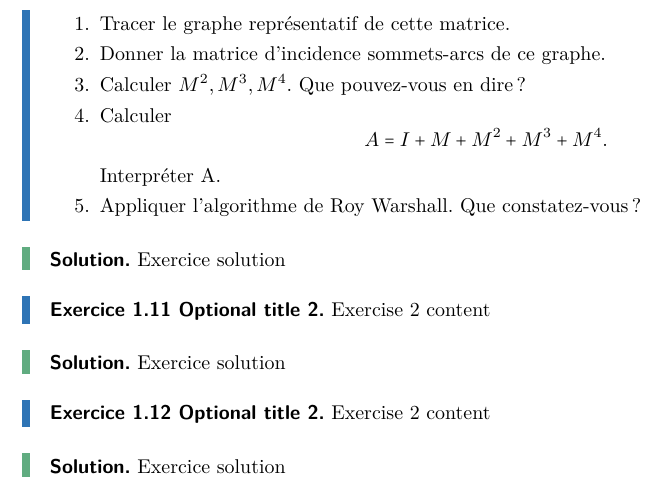
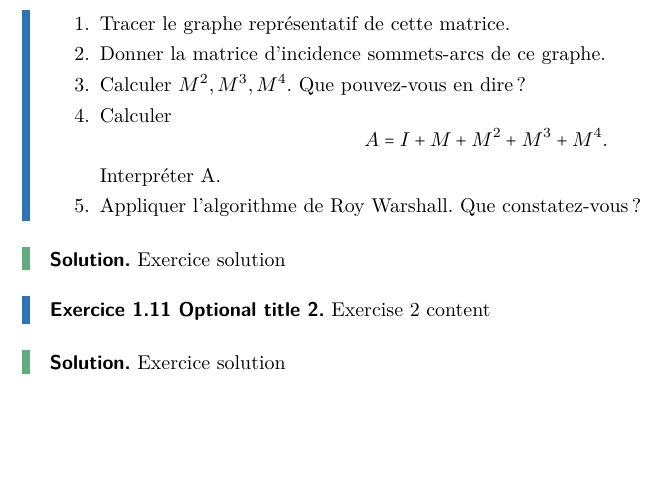
Before and after one commit to Ivan23BG/M1_Algorithmique, a LaTeX document (src/Modules_remise_a_niveau/td_main.tex, which reads src/Modules_remise_a_niveau/td_1.tex): part of page 6 of 6, cut so that both start at the same text, the shorter picture padded with empty space. Compiled offline with pdfLaTeX.

Commit message:
small changes

```diff
--- a/src/Modules_remise_a_niveau/td_1.tex
+++ b/src/Modules_remise_a_niveau/td_1.tex
@@ -310,16 +307,3 @@ Exercise 2 content
 		Exercice solution
 	\end{td-sol}
 }{}
-
-
-% ----- Consignes exo 2 ----- %
-\begin{td-exo}[Optional title 2] % 2
-Exercise 2 content
-\end{td-exo}
-
-% ----- Solutions exo 2 ----- %
-\iftoggle{showsolutions}{
-	\begin{td-sol}[] %
-		Exercice solution
-	\end{td-sol}
-}{}
```
Also changed, not shown: src/Modules_remise_a_niveau/td_1.tex (3 more changed lines).
